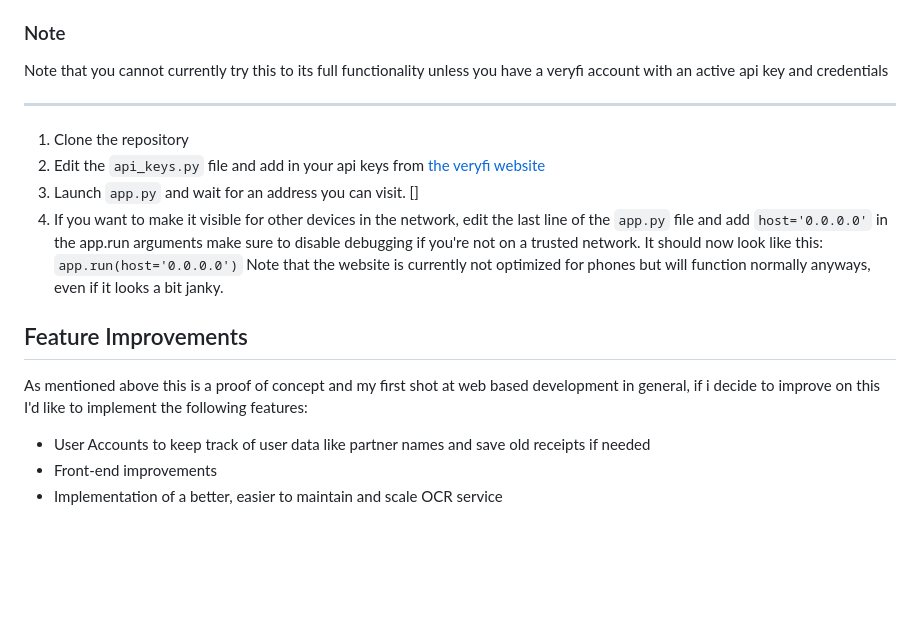
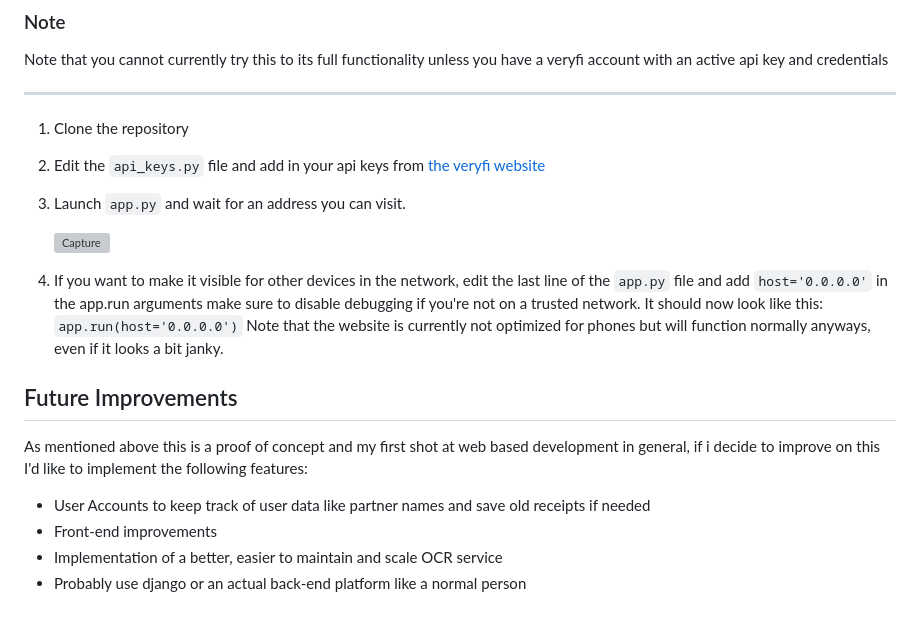
Before and after one commit to vyper0016/receipt-splitter-web, a Markdown page: README.md, the part around one of its changes. Drawn GitHub-style; blank space fills up the shorter version; grey boxes are pictures that could not be loaded.

```diff
--- a/README.md
+++ b/README.md
@@ -45,15 +54,20 @@ Note that you cannot currently try this to its full functionality unless you hav
 ---
 1. Clone the repository
 2. Edit the `api_keys.py` file and add in your api keys from [the veryfi website](https://app.veryfi.com/api/settings/keys/)
-3. Launch `app.py` and wait for an address you can visit. []
-4. If you want to make it visible for other devices in the network, edit the last line of the `app.py` file and add `host='0.0.0.0'` in the app.run arguments
+3. Launch `app.py` and wait for an address you can visit.
+
+   ![Capture](https://github.com/vyper0016/receipt-splitter-web/assets/81050283/d1cc1a92-4251-4f98-8175-7cf204b30d23)
+
+
+5. If you want to make it visible for other devices in the network, edit the last line of the `app.py` file and add `host='0.0.0.0'` in the app.run arguments
    make sure to disable debugging if you're not on a trusted network.
    It should now look like this:
    `app.run(host='0.0.0.0')`
    Note that the website is currently not optimized for phones but will function normally anyways, even if it looks a bit janky.
 
-## Feature Improvements
+## Future Improvements
 As mentioned above this is a proof of concept and my first shot at web based development in general, if i decide to improve on this I'd like to implement the following features:
 - User Accounts to keep track of user data like partner names and save old receipts if needed
 - Front-end improvements
 - Implementation of a better, easier to maintain and scale OCR service
+- Probably use django or an actual back-end platform like a normal person
```
Also changed, not shown: other parts of README.md (+12 -3 lines).
